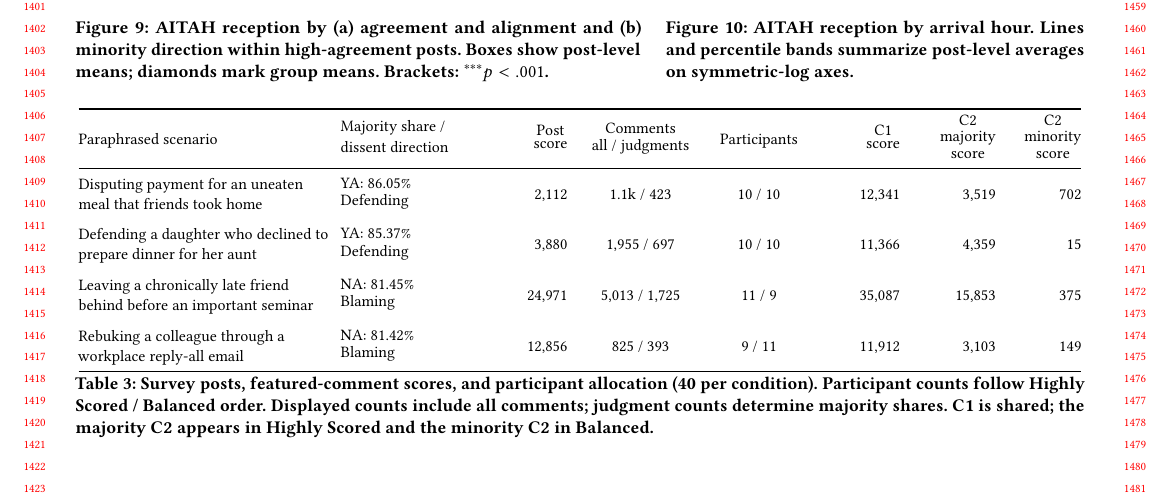
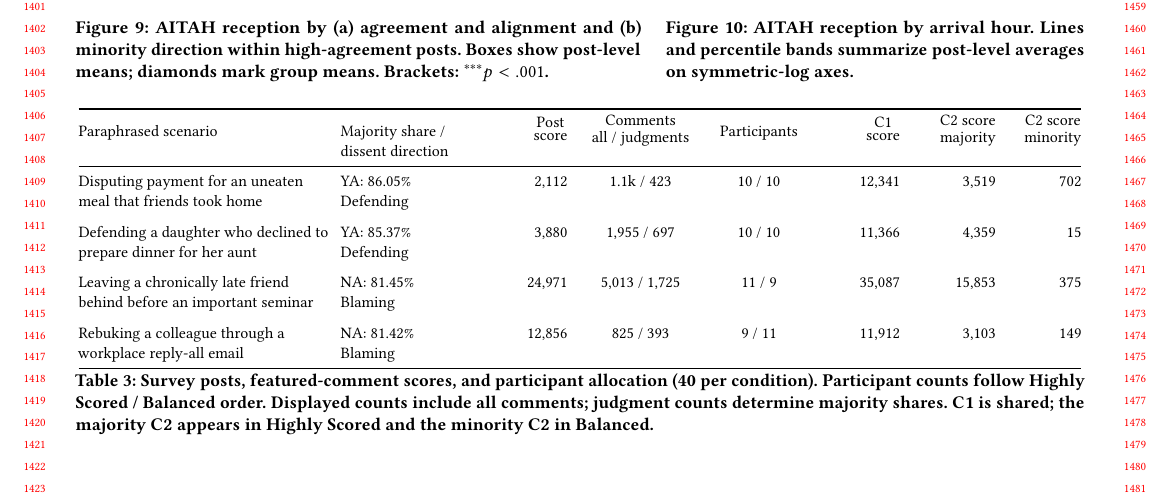
Before and after one commit to yilin667612/TheWebConf-Moral-Minority, a LaTeX paper (sigconf.tex, which reads components/tab_survey_posts.tex): part of page 13 of 25, cut so that both start at the same text. Compiled offline with pdfLaTeX.

Commit message:
update appendix

```diff
--- a/components/tab_survey_posts.tex
+++ b/components/tab_survey_posts.tex
@@ -13,29 +13,29 @@
     >{\raggedleft\arraybackslash}m{0.085\textwidth}
     >{\raggedleft\arraybackslash}m{0.075\textwidth}@{}}
     \toprule
-    \shortstack[l]{Paraphrased scenario} &
-    \shortstack[l]{Majority share /\\dissent direction} &
+    Paraphrased scenario &
+    Majority share /\newline dissent direction &
     \shortstack{Post\\score} &
     \shortstack{Comments\\all / judgments} &
     Participants &
     \shortstack{C1\\score} &
-    \shortstack{C2\\majority\\score} &
-    \shortstack{C2\\minority\\score} \\
+    \shortstack{C2 score\\majority} &
+    \shortstack{C2 score\\minority} \\
     \midrule
     Disputing payment for an uneaten meal that friends took home &
-    \shortstack[l]{YA: 86.05\%\\Defending} &
+    YA: 86.05\%\newline Defending &
     2,112 & 1.1k / 423 & 10 / 10 & 12,341 & 3,519 & 702 \\
     \addlinespace
     Defending a daughter who declined to prepare dinner for her aunt &
-    \shortstack[l]{YA: 85.37\%\\Defending} &
+    YA: 85.37\%\newline Defending &
     3,880 & 1,955 / 697 & 10 / 10 & 11,366 & 4,359 & 15 \\
     \addlinespace
     Leaving a chronically late friend behind before an important seminar &
-    \shortstack[l]{NA: 81.45\%\\Blaming} &
+    NA: 81.45\%\newline Blaming &
     24,971 & 5,013 / 1,725 & 11 / 9 & 35,087 & 15,853 & 375 \\
     \addlinespace
     Rebuking a colleague through a workplace reply-all email &
-    \shortstack[l]{NA: 81.42\%\\Blaming} &
+    NA: 81.42\%\newline Blaming &
     12,856 & 825 / 393 & 9 / 11 & 11,912 & 3,103 & 149 \\
     \bottomrule
   \end{tabular}
```
Also changed, not shown: figures/survey_procedure.pdf, components/tab_survey_posts.tex (4 more changed lines), 1 other file.
